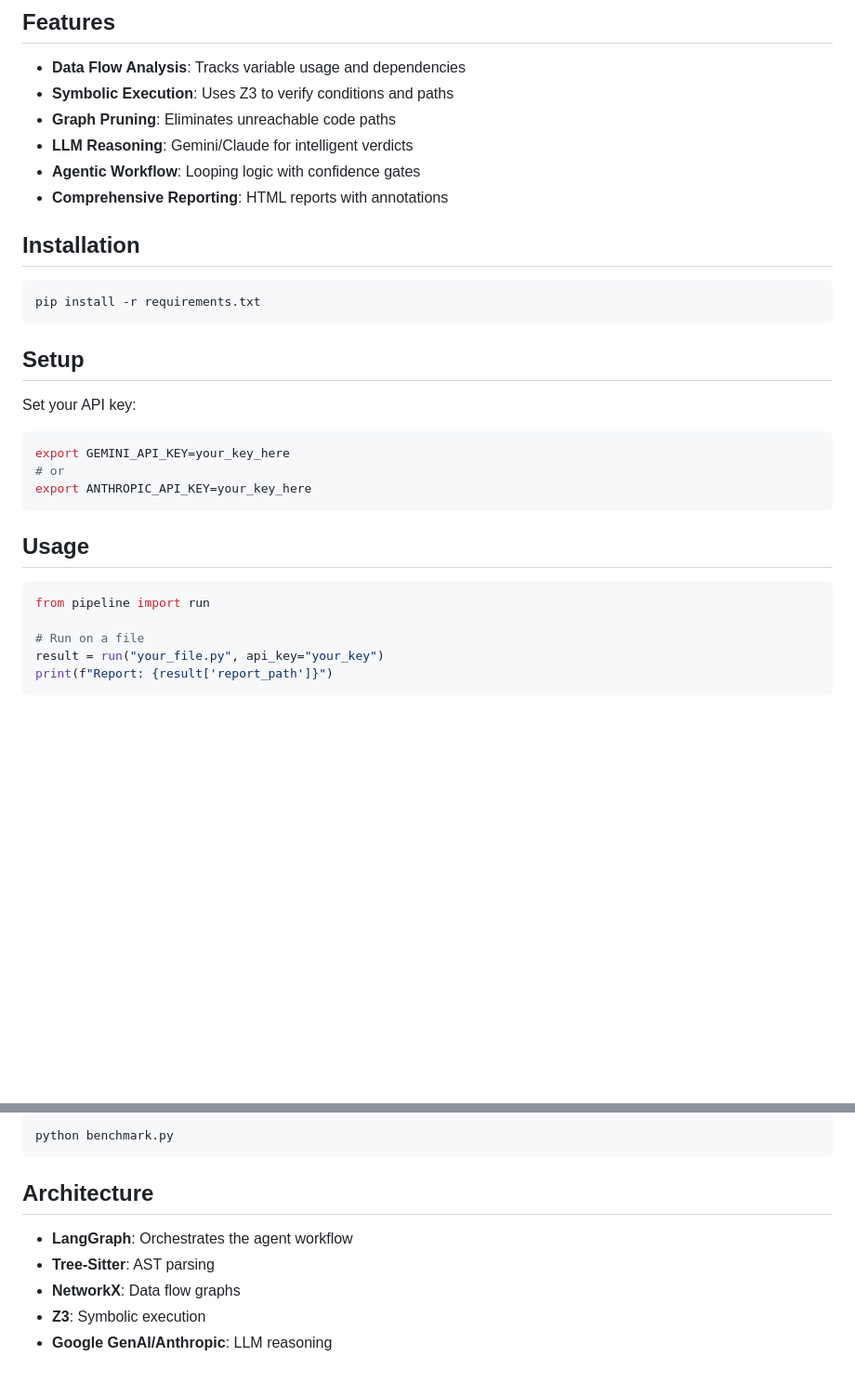
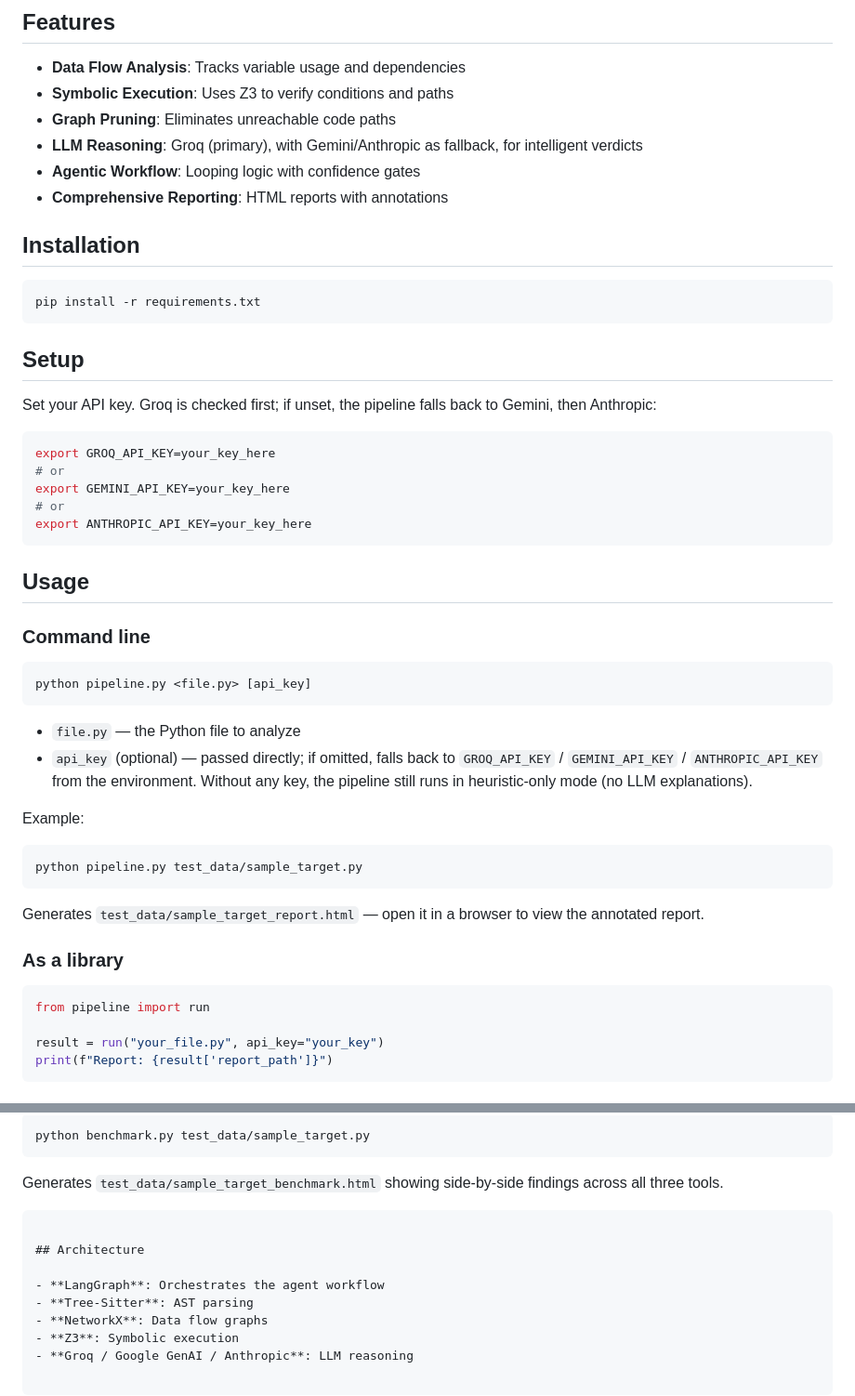
Before and after one commit to thanushreecb/Dead_Logic_Detector, a Markdown page: README.md, 2 parts joined by grey strips. Shown: that part at 93% size. Rendered like a GitHub page; blank space fills up the shorter version.

````diff
--- a/README.md
+++ b/README.md
@@ -7,7 +7,7 @@ A LangGraph-based agentic pipeline for detecting dead logic in Python code. Find
 - **Data Flow Analysis**: Tracks variable usage and dependencies
 - **Symbolic Execution**: Uses Z3 to verify conditions and paths
 - **Graph Pruning**: Eliminates unreachable code paths
-- **LLM Reasoning**: Gemini/Claude for intelligent verdicts
+- **LLM Reasoning**: Groq (primary), with Gemini/Anthropic as fallback, for intelligent verdicts
 - **Agentic Workflow**: Looping logic with confidence gates
 - **Comprehensive Reporting**: HTML reports with annotations
 
@@ -19,8 +19,10 @@ pip install -r requirements.txt
 
 ## Setup
 
-Set your API key:
+Set your API key. Groq is checked first; if unset, the pipeline falls back to Gemini, then Anthropic:
 ```bash
+export GROQ_API_KEY=your_key_here
+# or
 export GEMINI_API_KEY=your_key_here
 # or
 export ANTHROPIC_API_KEY=your_key_here
@@ -28,10 +30,25 @@ export ANTHROPIC_API_KEY=your_key_here
 
 ## Usage
 
+### Command line
+
+```bash
+python pipeline.py <file.py> [api_key]
+```
+- `file.py` — the Python file to analyze
+- `api_key` (optional) — passed directly; if omitted, falls back to `GROQ_API_KEY` / `GEMINI_API_KEY` / `ANTHROPIC_API_KEY` from the environment. Without any key, the pipeline still runs in heuristic-only mode (no LLM explanations).
+
+Example:
+```bash
+python pipeline.py test_data/sample_target.py
+```
+Generates `test_data/sample_target_report.html` — open it in a browser to view the annotated report.
+
+### As a library
+
 ```python
 from pipeline import run
 
-# Run on a file
 result = run("your_file.py", api_key="your_key")
 print(f"Report: {result['report_path']}")
 ```
@@ -55,5 +86,8 @@ print(f"Report: {result['report_path']}")
 ```bash
-python benchmark.py
+python benchmark.py test_data/sample_target.py
+```
+Generates `test_data/sample_target_benchmark.html` showing side-by-side findings across all three tools.
+
 ```
 
 ## Architecture
@@ -62,4 +96,4 @@ python benchmark.py
 - **Tree-Sitter**: AST parsing
 - **NetworkX**: Data flow graphs
 - **Z3**: Symbolic execution
-- **Google GenAI/Anthropic**: LLM reasoning
+- **Groq / Google GenAI / Anthropic**: LLM reasoning
````
Also changed, not shown: other parts of README.md (+17 -3 lines), docs/screenshot-report.png (added), docs/screenshot-upload.png (added).
